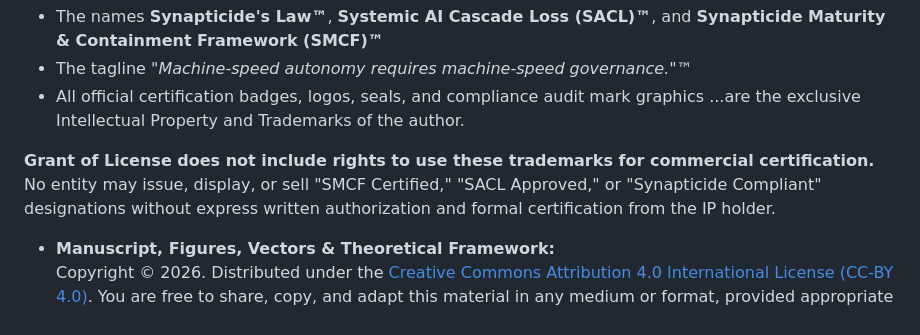
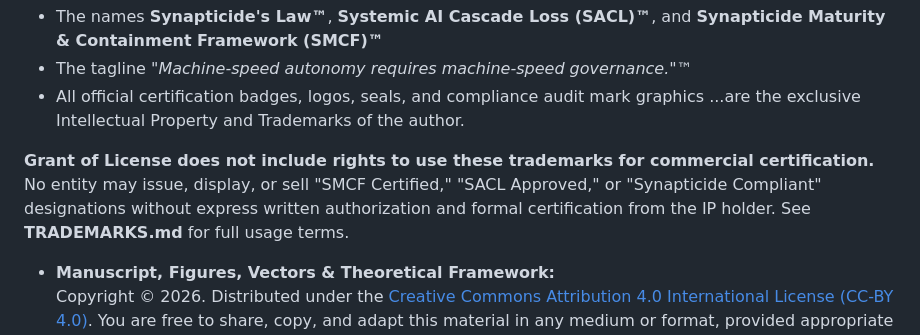
Before and after one commit to AcademicallyNerdy/Synapticides-Law, a Markdown page: README.md, the part around one of its changes. Rendered like a GitHub page.

Commit message:
Update README with trademark usage clarification
Added reference to TRADEMARKS.md for usage terms.

```diff
--- a/README.md
+++ b/README.md
@@ -84,7 +84,7 @@ However, all associated brand identifiers—including but not limited to:
 - All official certification badges, logos, seals, and compliance audit mark graphics
 ...are the exclusive Intellectual Property and Trademarks of the author.
 
-**Grant of License does not include rights to use these trademarks for commercial certification.** No entity may issue, display, or sell "SMCF Certified," "SACL Approved," or "Synapticide Compliant" designations without express written authorization and formal certification from the IP holder.
+**Grant of License does not include rights to use these trademarks for commercial certification.** No entity may issue, display, or sell "SMCF Certified," "SACL Approved," or "Synapticide Compliant" designations without express written authorization and formal certification from the IP holder. See **TRADEMARKS.md** for full usage terms.
 
 - **Manuscript, Figures, Vectors & Theoretical Framework:**
   Copyright © 2026. Distributed under the [Creative Commons Attribution 4.0 International License (CC-BY 4.0)](https://creativecommons.org/licenses/by/4.0/). You are free to share, copy, and adapt this material in any medium or format, provided appropriate academic credit is given, a link to the license is provided, and any changes are clearly indicated. (LICENSE-CC)
```
Also changed, not shown: other parts of README.md (+1 -1 lines).
